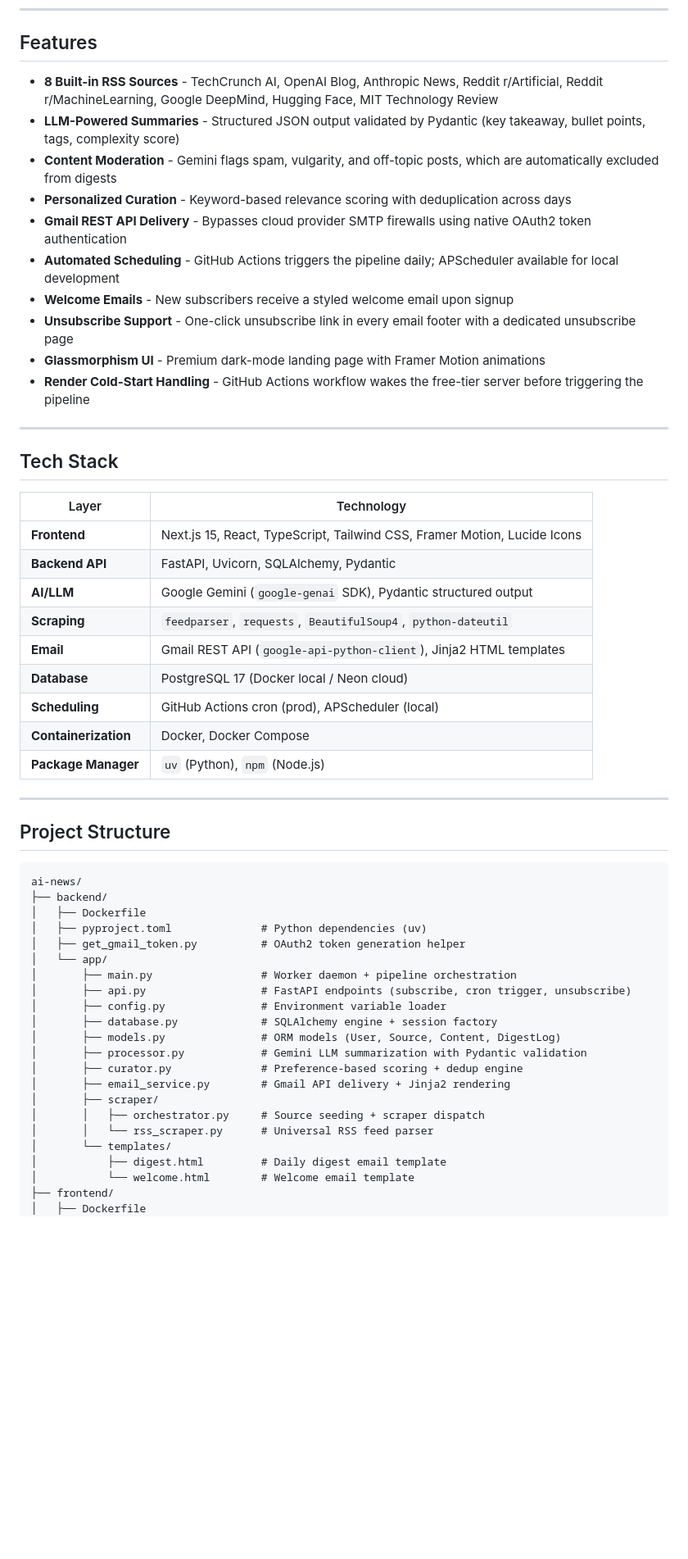
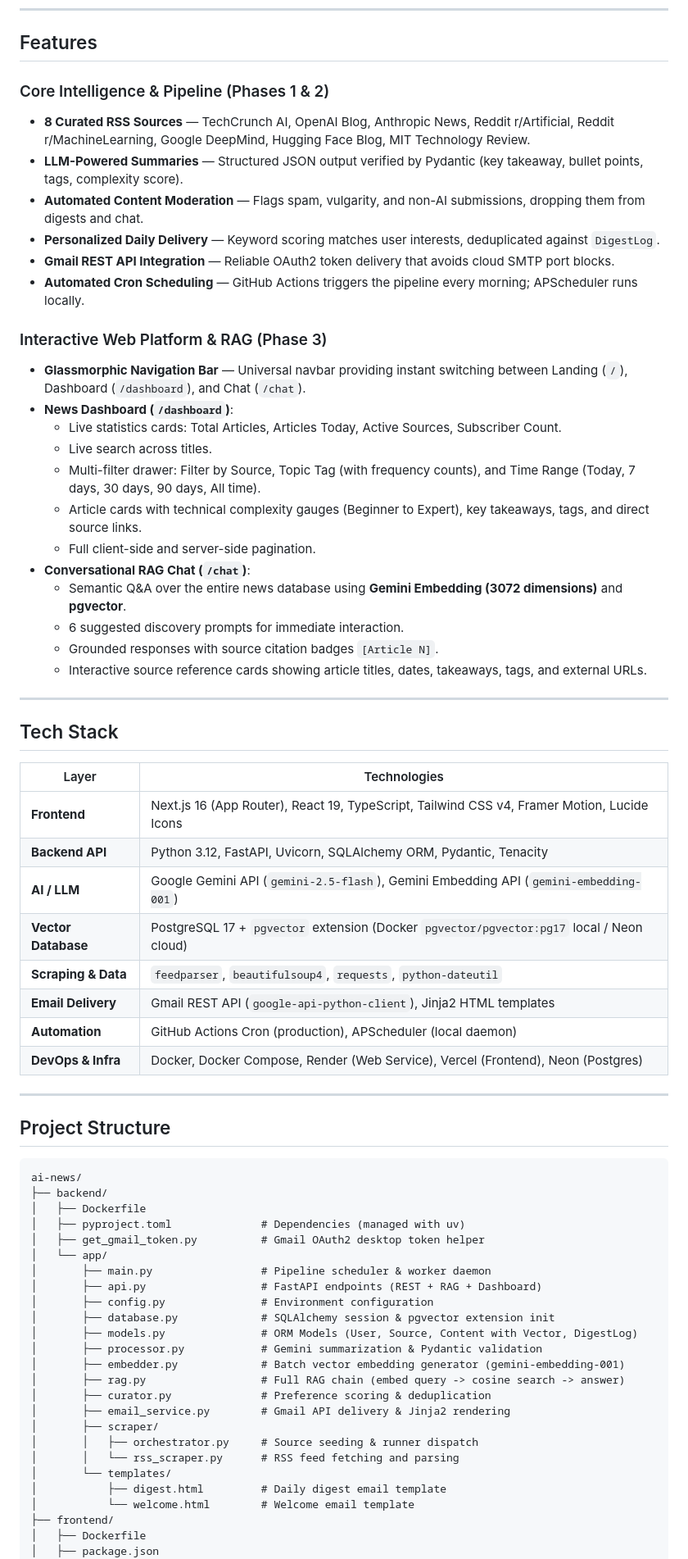
Before and after one commit to BhuvanDamodar/ai-newsletter, a Markdown page: README.md, the part around one of its changes. Shown at 82% size. Drawn GitHub-style; blank space fills up the shorter version.

Commit message:
docs: update project documentation in README.md

```diff
--- a/README.md
+++ b/README.md
@@ -90,32 +105,42 @@ Users subscribe through a sleek Next.js landing page, select their interests (LL
 
 ## Features
 
-- **8 Built-in RSS Sources** - TechCrunch AI, OpenAI Blog, Anthropic News, Reddit r/Artificial, Reddit r/MachineLearning, Google DeepMind, Hugging Face, MIT Technology Review
-- **LLM-Powered Summaries** - Structured JSON output validated by Pydantic (key takeaway, bullet points, tags, complexity score)
-- **Content Moderation** - Gemini flags spam, vulgarity, and off-topic posts, which are automatically excluded from digests
-- **Personalized Curation** - Keyword-based relevance scoring with deduplication across days
-- **Gmail REST API Delivery** - Bypasses cloud provider SMTP firewalls using native OAuth2 token authentication
-- **Automated Scheduling** - GitHub Actions triggers the pipeline daily; APScheduler available for local development
-- **Welcome Emails** - New subscribers receive a styled welcome email upon signup
-- **Unsubscribe Support** - One-click unsubscribe link in every email footer with a dedicated unsubscribe page
-- **Glassmorphism UI** - Premium dark-mode landing page with Framer Motion animations
-- **Render Cold-Start Handling** - GitHub Actions workflow wakes the free-tier server before triggering the pipeline
+### Core Intelligence & Pipeline (Phases 1 & 2)
+- **8 Curated RSS Sources** — TechCrunch AI, OpenAI Blog, Anthropic News, Reddit r/Artificial, Reddit r/MachineLearning, Google DeepMind, Hugging Face Blog, MIT Technology Review.
+- **LLM-Powered Summaries** — Structured JSON output verified by Pydantic (key takeaway, bullet points, tags, complexity score).
+- **Automated Content Moderation** — Flags spam, vulgarity, and non-AI submissions, dropping them from digests and chat.
+- **Personalized Daily Delivery** — Keyword scoring matches user interests, deduplicated against `DigestLog`.
+- **Gmail REST API Integration** — Reliable OAuth2 token delivery that avoids cloud SMTP port blocks.
+- **Automated Cron Scheduling** — GitHub Actions triggers the pipeline every morning; APScheduler runs locally.
+
+### Interactive Web Platform & RAG (Phase 3)
+- **Glassmorphic Navigation Bar** — Universal navbar providing instant switching between Landing (`/`), Dashboard (`/dashboard`), and Chat (`/chat`).
+- **News Dashboard (`/dashboard`)**:
+  - Live statistics cards: Total Articles, Articles Today, Active Sources, Subscriber Count.
+  - Live search across titles.
+  - Multi-filter drawer: Filter by Source, Topic Tag (with frequency counts), and Time Range (Today, 7 days, 30 days, 90 days, All time).
+  - Article cards with technical complexity gauges (Beginner to Expert), key takeaways, tags, and direct source links.
+  - Full client-side and server-side pagination.
+- **Conversational RAG Chat (`/chat`)**:
+  - Semantic Q&A over the entire news database using **Gemini Embedding (3072 dimensions)** and **pgvector**.
+  - 6 suggested discovery prompts for immediate interaction.
+  - Grounded responses with source citation badges `[Article N]`.
+  - Interactive source reference cards showing article titles, dates, takeaways, tags, and external URLs.
 
 ---
 
 ## Tech Stack
 
-| Layer | Technology |
-|-------|-----------|
-| **Frontend** | Next.js 15, React, TypeScript, Tailwind CSS, Framer Motion, Lucide Icons |
-| **Backend API** | FastAPI, Uvicorn, SQLAlchemy, Pydantic |
-| **AI/LLM** | Google Gemini (`google-genai` SDK), Pydantic structured output |
-| **Scraping** | `feedparser`, `requests`, `BeautifulSoup4`, `python-dateutil` |
-| **Email** | Gmail REST API (`google-api-python-client`), Jinja2 HTML templates |
-| **Database** | PostgreSQL 17 (Docker local / Neon cloud) |
-| **Scheduling** | GitHub Actions cron (prod), APScheduler (local) |
-| **Containerization** | Docker, Docker Compose |
-| **Package Manager** | `uv` (Python), `npm` (Node.js) |
+| Layer | Technologies |
+|-------|--------------|
+| **Frontend** | Next.js 16 (App Router), React 19, TypeScript, Tailwind CSS v4, Framer Motion, Lucide Icons |
+| **Backend API** | Python 3.12, FastAPI, Uvicorn, SQLAlchemy ORM, Pydantic, Tenacity |
+| **AI / LLM** | Google Gemini API (`gemini-2.5-flash`), Gemini Embedding API (`gemini-embedding-001`) |
+| **Vector Database** | PostgreSQL 17 + `pgvector` extension (Docker `pgvector/pgvector:pg17` local / Neon cloud) |
+| **Scraping & Data** | `feedparser`, `beautifulsoup4`, `requests`, `python-dateutil` |
+| **Email Delivery** | Gmail REST API (`google-api-python-client`), Jinja2 HTML templates |
+| **Automation** | GitHub Actions Cron (production), APScheduler (local daemon) |
+| **DevOps & Infra** | Docker, Docker Compose, Render (Web Service), Vercel (Frontend), Neon (Postgres) |
 
 ---
 
@@ -125,23 +150,26 @@ Users subscribe through a sleek Next.js landing page, select their interests (LL
 ai-news/
 ├── backend/
 │   ├── Dockerfile
-│   ├── pyproject.toml              # Python dependencies (uv)
-│   ├── get_gmail_token.py          # OAuth2 token generation helper
+│   ├── pyproject.toml              # Dependencies (managed with uv)
+│   ├── get_gmail_token.py          # Gmail OAuth2 desktop token helper
 │   └── app/
-│       ├── main.py                 # Worker daemon + pipeline orchestration
-│       ├── api.py                  # FastAPI endpoints (subscribe, cron trigger, unsubscribe)
-│       ├── config.py               # Environment variable loader
-│       ├── database.py             # SQLAlchemy engine + session factory
-│       ├── models.py               # ORM models (User, Source, Content, DigestLog)
-│       ├── processor.py            # Gemini LLM summarization with Pydantic validation
-│       ├── curator.py              # Preference-based scoring + dedup engine
-│       ├── email_service.py        # Gmail API delivery + Jinja2 rendering
+│       ├── main.py                 # Pipeline scheduler & worker daemon
+│       ├── api.py                  # FastAPI endpoints (REST + RAG + Dashboard)
+│       ├── config.py               # Environment configuration
+│       ├── database.py             # SQLAlchemy session & pgvector extension init
+│       ├── models.py               # ORM Models (User, Source, Content with Vector, DigestLog)
+│       ├── processor.py            # Gemini summarization & Pydantic validation
+│       ├── embedder.py             # Batch vector embedding generator (gemini-embedding-001)
+│       ├── rag.py                  # Full RAG chain (embed query -> cosine search -> answer)
+│       ├── curator.py              # Preference scoring & deduplication
+│       ├── email_service.py        # Gmail API delivery & Jinja2 rendering
 │       ├── scraper/
-│       │   ├── orchestrator.py     # Source seeding + scraper dispatch
-│       │   └── rss_scraper.py      # Universal RSS feed parser
+│       │   ├── orchestrator.py     # Source seeding & runner dispatch
+│       │   └── rss_scraper.py      # RSS feed fetching and parsing
 │       └── templates/
 │           ├── digest.html         # Daily digest email template
 │           └── welcome.html        # Welcome email template
 ├── frontend/
 │   ├── Dockerfile
+│   ├── package.json
 │   └── src/app/
```
Also changed, not shown: other parts of README.md (+127 -117 lines).
